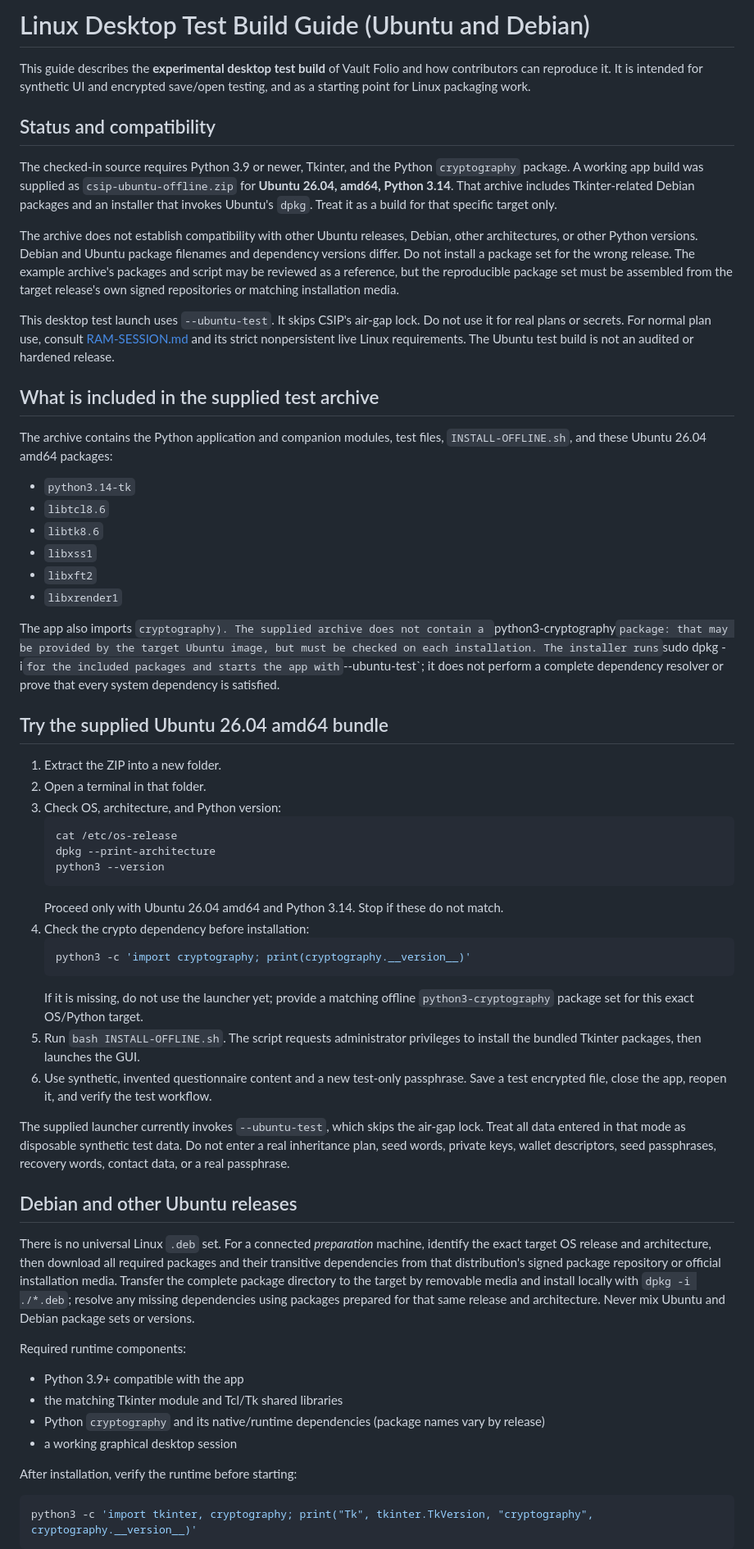
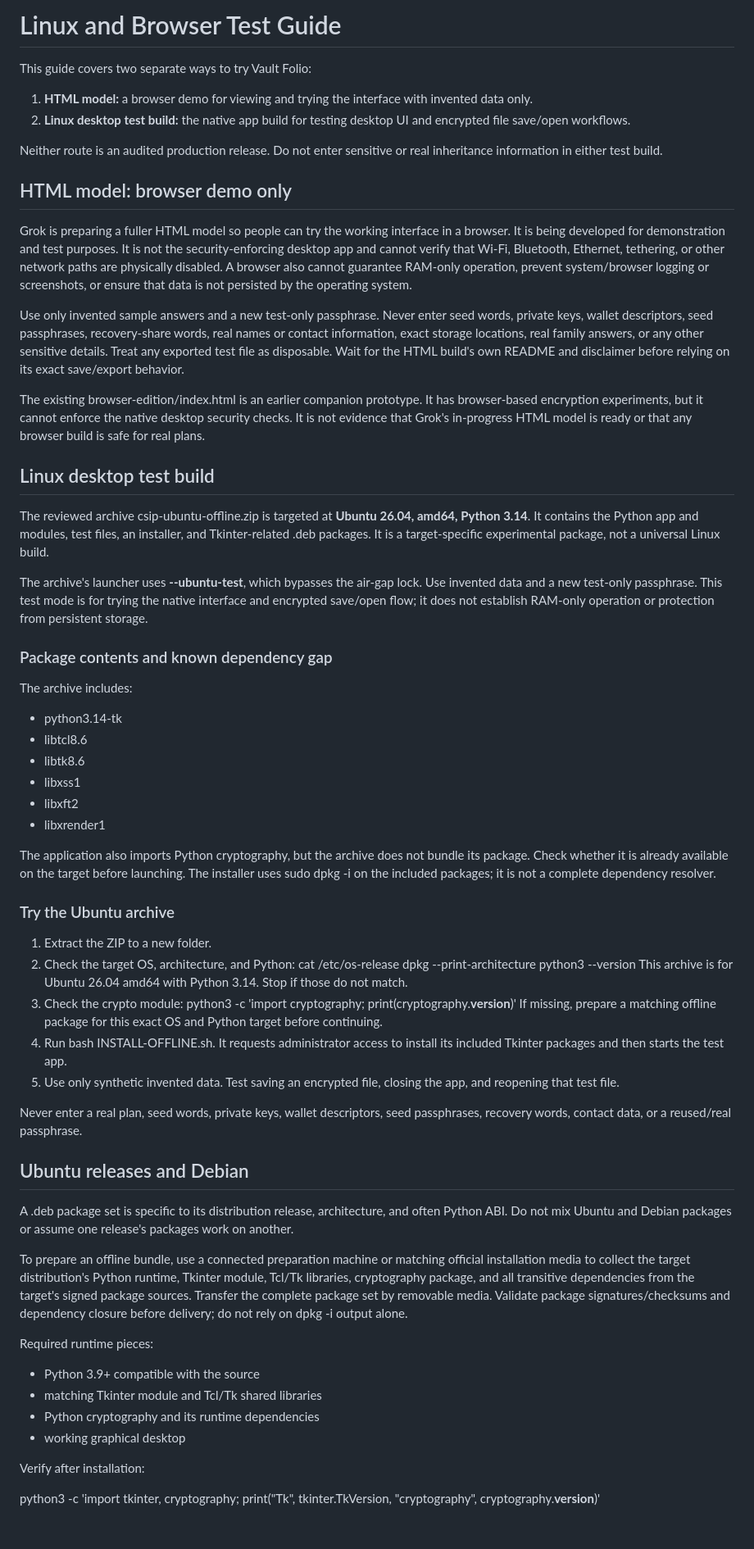
Before and after one commit to Bitcoin-Bill/vault-folio, a Markdown page: docs/LINUX-DESKTOP-TEST-GUIDE.md, the part around one of its changes. Shown at 82% size. Drawn GitHub-style; blank space fills up the shorter version.

Commit message:
docs: clarify browser demo and offline test limits

````diff
--- a/docs/LINUX-DESKTOP-TEST-GUIDE.md
+++ b/docs/LINUX-DESKTOP-TEST-GUIDE.md
@@ -1,63 +1,69 @@
-# Linux Desktop Test Build Guide (Ubuntu and Debian)
+# Linux and Browser Test Guide
 
-This guide describes the **experimental desktop test build** of Vault Folio and how contributors can reproduce it. It is intended for synthetic UI and encrypted save/open testing, and as a starting point for Linux packaging work.
+This guide covers two separate ways to try Vault Folio:
 
-## Status and compatibility
+1. **HTML model:** a browser demo for viewing and trying the interface with invented data only.
+2. **Linux desktop test build:** the native app build for testing desktop UI and encrypted file save/open workflows.
 
-The checked-in source requires Python 3.9 or newer, Tkinter, and the Python `cryptography` package. A working app build was supplied as `csip-ubuntu-offline.zip` for **Ubuntu 26.04, amd64, Python 3.14**. That archive includes Tkinter-related Debian packages and an installer that invokes Ubuntu's `dpkg`. Treat it as a build for that specific target only.
+Neither route is an audited production release. Do not enter sensitive or real inheritance information in either test build.
 
-The archive does not establish compatibility with other Ubuntu releases, Debian, other architectures, or other Python versions. Debian and Ubuntu package filenames and dependency versions differ. Do not install a package set for the wrong release. The example archive's packages and script may be reviewed as a reference, but the reproducible package set must be assembled from the target release's own signed repositories or matching installation media.
+## HTML model: browser demo only
 
-This desktop test launch uses `--ubuntu-test`. It skips CSIP's air-gap lock. Do not use it for real plans or secrets. For normal plan use, consult [RAM-SESSION.md](RAM-SESSION.md) and its strict nonpersistent live Linux requirements. The Ubuntu test build is not an audited or hardened release.
+Grok is preparing a fuller HTML model so people can try the working interface in a browser. It is being developed for demonstration and test purposes. It is not the security-enforcing desktop app and cannot verify that Wi-Fi, Bluetooth, Ethernet, tethering, or other network paths are physically disabled. A browser also cannot guarantee RAM-only operation, prevent system/browser logging or screenshots, or ensure that data is not persisted by the operating system.
 
-## What is included in the supplied test archive
+Use only invented sample answers and a new test-only passphrase. Never enter seed words, private keys, wallet descriptors, seed passphrases, recovery-share words, real names or contact information, exact storage locations, real family answers, or any other sensitive details. Treat any exported test file as disposable. Wait for the HTML build's own README and disclaimer before relying on its exact save/export behavior.
 
-The archive contains the Python application and companion modules, test files, `INSTALL-OFFLINE.sh`, and these Ubuntu 26.04 amd64 packages:
+The existing browser-edition/index.html is an earlier companion prototype. It has browser-based encryption experiments, but it cannot enforce the native desktop security checks. It is not evidence that Grok's in-progress HTML model is ready or that any browser build is safe for real plans.
 
-- `python3.14-tk`
-- `libtcl8.6`
-- `libtk8.6`
-- `libxss1`
-- `libxft2`
-- `libxrender1`
+## Linux desktop test build
 
-The app also imports `cryptography). The supplied archive does not contain a `python3-cryptography` package: that may be provided by the target Ubuntu image, but must be checked on each installation. The installer runs `sudo dpkg -i` for the included packages and starts the app with `--ubuntu-test`; it does not perform a complete dependency resolver or prove that every system dependency is satisfied.
+The reviewed archive csip-ubuntu-offline.zip is targeted at **Ubuntu 26.04, amd64, Python 3.14**. It contains the Python app and modules, test files, an installer, and Tkinter-related .deb packages. It is a target-specific experimental package, not a universal Linux build.
 
-## Try the supplied Ubuntu 26.04 amd64 bundle
+The archive's launcher uses **--ubuntu-test**, which bypasses the air-gap lock. Use invented data and a new test-only passphrase. This test mode is for trying the native interface and encrypted save/open flow; it does not establish RAM-only operation or protection from persistent storage.
 
-1. Extract the ZIP into a new folder.
-2. Open a terminal in that folder.
-3. Check OS, architecture, and Python version:
-   ```sh
+### Package contents and known dependency gap
+
+The archive includes:
+
+- python3.14-tk
+- libtcl8.6
+- libtk8.6
+- libxss1
+- libxft2
+- libxrender1
+
+The application also imports Python cryptography, but the archive does not bundle its package. Check whether it is already available on the target before launching. The installer uses sudo dpkg -i on the included packages; it is not a complete dependency resolver.
+
+### Try the Ubuntu archive
+
+1. Extract the ZIP to a new folder.
+2. Check the target OS, architecture, and Python:
    cat /etc/os-release
    dpkg --print-architecture
    python3 --version
-   ```
-   Proceed only with Ubuntu 26.04 amd64 and Python 3.14. Stop if these do not match.
-4. Check the crypto dependency before installation:
-   ```sh
+   This archive is for Ubuntu 26.04 amd64 with Python 3.14. Stop if those do not match.
+3. Check the crypto module:
    python3 -c 'import cryptography; print(cryptography.__version__)'
-   ```
-   If it is missing, do not use the launcher yet; provide a matching offline `python3-cryptography` package set for this exact OS/Python target.
-5. Run `bash INSTALL-OFFLINE.sh`. The script requests administrator privileges to install the bundled Tkinter packages, then launches the GUI.
-6. Use synthetic, invented questionnaire content and a new test-only passphrase. Save a test encrypted file, close the app, reopen it, and verify the test workflow.
+   If missing, prepare a matching offline package for this exact OS and Python target before continuing.
+4. Run bash INSTALL-OFFLINE.sh. It requests administrator access to install its included Tkinter packages and then starts the test app.
+5. Use only synthetic invented data. Test saving an encrypted file, closing the app, and reopening that test file.
 
-The supplied launcher currently invokes `--ubuntu-test`, which skips the air-gap lock. Treat all data entered in that mode as disposable synthetic test data. Do not enter a real inheritance plan, seed words, private keys, wallet descriptors, seed passphrases, recovery words, contact data, or a real passphrase.
+Never enter a real plan, seed words, private keys, wallet descriptors, seed passphrases, recovery words, contact data, or a reused/real passphrase.
 
-## Debian and other Ubuntu releases
+## Ubuntu releases and Debian
 
-There is no universal Linux `.deb` set. For a connected *preparation* machine, identify the exact target OS release and architecture, then download all required packages and their transitive dependencies from that distribution's signed package repository or official installation media. Transfer the complete package directory to the target by removable media and install locally with `dpkg -i ./*.deb`; resolve any missing dependencies using packages prepared for that same release and architecture. Never mix Ubuntu and Debian package sets or versions.
+A .deb package set is specific to its distribution release, architecture, and often Python ABI. Do not mix Ubuntu and Debian packages or assume one release's packages work on another.
 
-Required runtime components:
+To prepare an offline bundle, use a connected preparation machine or matching official installation media to collect the target distribution's Python runtime, Tkinter module, Tcl/Tk libraries, cryptography package, and all transitive dependencies from the target's signed package sources. Transfer the complete package set by removable media. Validate package signatures/checksums and dependency closure before delivery; do not rely on dpkg -i output alone.
 
-- Python 3.9+ compatible with the app
-- the matching Tkinter module and Tcl/Tk shared libraries
-- Python `cryptography` and its native/runtime dependencies (package names vary by release)
-- a working graphical desktop session
+Required runtime pieces:
 
-After installation, verify the runtime before starting:
+- Python 3.9+ compatible with the source
+- matching Tkinter module and Tcl/Tk shared libraries
+- Python cryptography and its runtime dependencies
+- working graphical desktop
 
-```sh
+Verify after installation:
+
 python3 -c 'import tkinter, cryptography; print("Tk", tkinter.TkVersion, "cryptography", cryptography.__version__)'
-```
 
````
Also changed, not shown: other parts of docs/LINUX-DESKTOP-TEST-GUIDE.md (+5 -7 lines).
